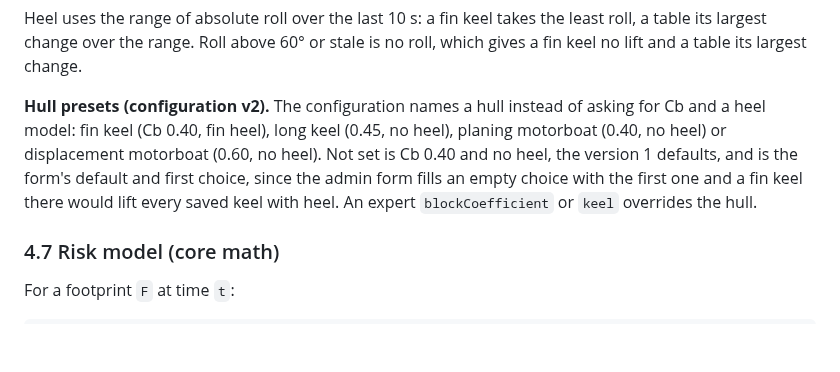
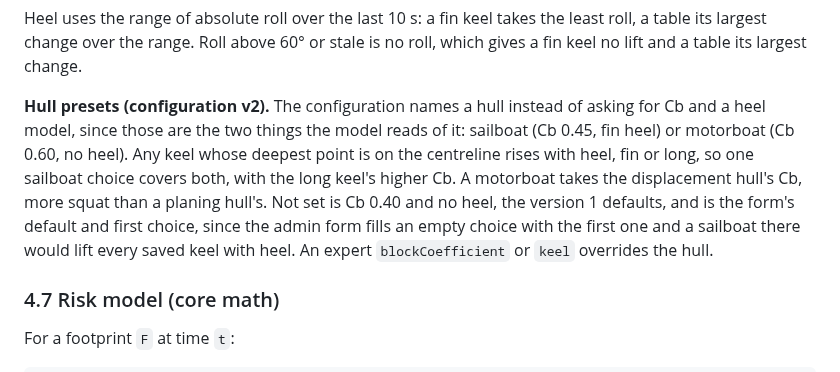
Before and after one commit to KEGustafsson/signalk-underkeel, a Markdown page: docs/DEVELOPMENT-PLAN.md, the part around the change. GitHub-like rendering; blank space fills up the shorter version.

```diff
--- a/docs/DEVELOPMENT-PLAN.md
+++ b/docs/DEVELOPMENT-PLAN.md
@@ -775,11 +775,13 @@ table its largest change over the range. Roll above 60° or stale is no roll, wh
 keel no lift and a table its largest change.
 
 **Hull presets (configuration v2).** The configuration names a hull instead of asking for Cb
-and a heel model: fin keel (Cb 0.40, fin heel), long keel (0.45, no heel), planing motorboat
-(0.40, no heel) or displacement motorboat (0.60, no heel). Not set is Cb 0.40 and no heel, the
-version 1 defaults, and is the form's default and first choice, since the admin form fills an
-empty choice with the first one and a fin keel there would lift every saved keel with heel. An
-expert `blockCoefficient` or `keel` overrides the hull.
+and a heel model, since those are the two things the model reads of it: sailboat (Cb 0.45, fin
+heel) or motorboat (Cb 0.60, no heel). Any keel whose deepest point is on the centreline rises
+with heel, fin or long, so one sailboat choice covers both, with the long keel's higher Cb. A
+motorboat takes the displacement hull's Cb, more squat than a planing hull's. Not set is Cb 0.40
+and no heel, the version 1 defaults, and is the form's default and first choice, since the
+admin form fills an empty choice with the first one and a sailboat there would lift every
+saved keel with heel. An expert `blockCoefficient` or `keel` overrides the hull.
 
 ### 4.7 Risk model (core math)
 
```
Also changed, not shown: CHANGELOG.md (+2 -2 lines), README.md (+21 -7 lines), docs/images/how-it-works/setup-panel.png, 8 other files.
